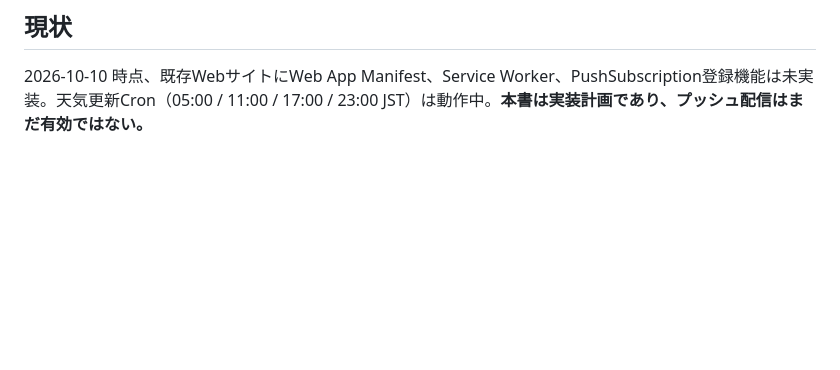
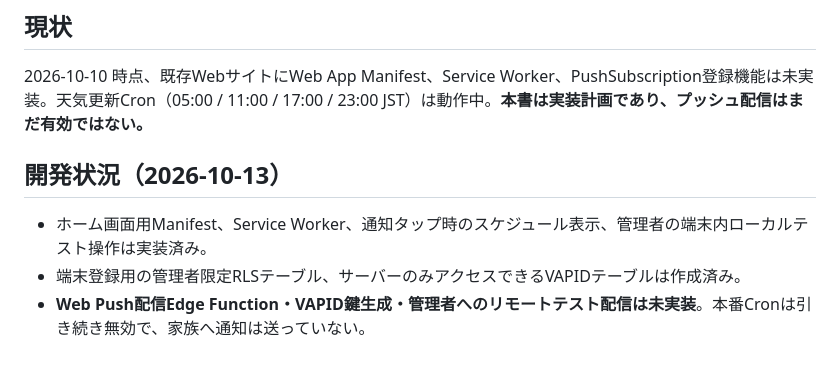
Before and after one commit to hideboshi06/family-database-v2, a Markdown page: PUSH_NOTIFICATIONS_PLAN.md, the part around the change. GitHub-like rendering; blank space fills up the shorter version.

Commit message:
Document current local PWA notification test and remaining server push work

```diff
--- a/PUSH_NOTIFICATIONS_PLAN.md
+++ b/PUSH_NOTIFICATIONS_PLAN.md
@@ -30,3 +30,8 @@
 ## 現状
 
 2026-10-10 時点、既存WebサイトにWeb App Manifest、Service Worker、PushSubscription登録機能は未実装。天気更新Cron（05:00 / 11:00 / 17:00 / 23:00 JST）は動作中。**本書は実装計画であり、プッシュ配信はまだ有効ではない。**
+
+## 開発状況（2026-10-13）
+- ホーム画面用Manifest、Service Worker、通知タップ時のスケジュール表示、管理者の端末内ローカルテスト操作は実装済み。
+- 端末登録用の管理者限定RLSテーブル、サーバーのみアクセスできるVAPIDテーブルは作成済み。
+- **Web Push配信Edge Function・VAPID鍵生成・管理者へのリモートテスト配信は未実装**。本番Cronは引き続き無効で、家族へ通知は送っていない。
```
